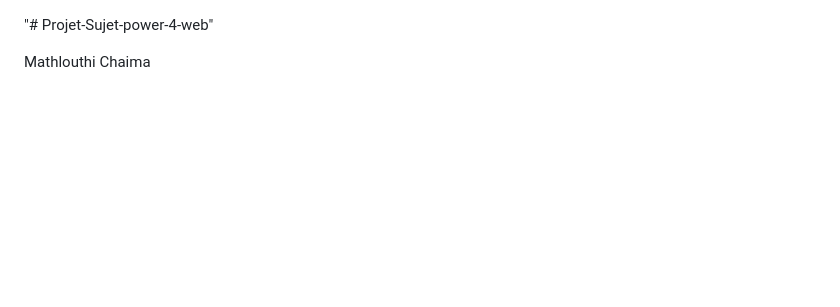
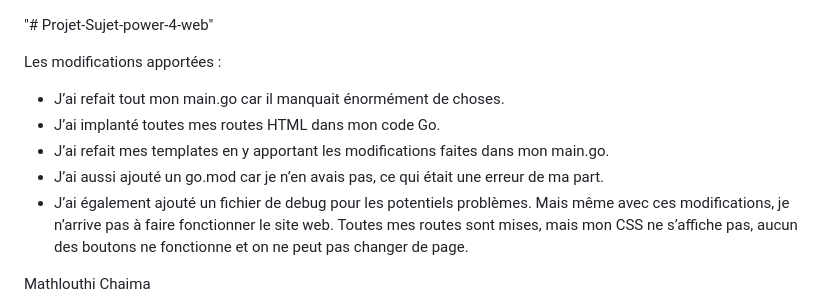
Before and after one commit to delagealan24-beep/Projet-Sujet-power-4-web, a Markdown page: README.md, the part around the change. GitHub-like rendering; blank space fills up the shorter version.

Commit message:
modification

```diff
--- a/README.md
+++ b/README.md
@@ -1,4 +1,17 @@
 "# Projet-Sujet-power-4-web"
+
+Les modifications apportées :
+- J’ai refait tout mon main.go car il manquait énormément de choses.
+- J’ai implanté toutes mes routes HTML dans mon code Go.
+- J’ai refait mes templates en y apportant les modifications faites dans mon main.go.
+- J’ai aussi ajouté un go.mod car je n’en avais pas, ce qui était une erreur de ma part.
+- J’ai également ajouté un fichier de debug pour les potentiels problèmes.
+Mais même avec ces modifications, je n’arrive pas à faire fonctionner le site web. Toutes mes routes sont mises, mais mon CSS ne s’affiche pas, aucun des boutons ne fonctionne et on ne peut pas changer de page.
+
+
+
+
+
 
 Mathlouthi Chaima
 
```
